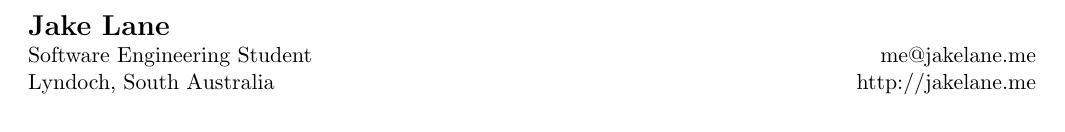
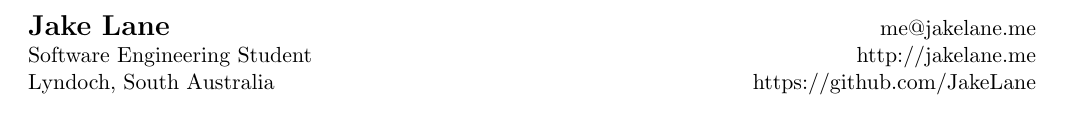
Before and after one commit to JakeLane/Resume, a LaTeX CV (resume.tex): part of page 1 of 2, cut so that both start at the same text. Compiled offline with pdfLaTeX.

Commit message:
Added github link

```diff
--- a/resume.tex
+++ b/resume.tex
@@ -63,9 +63,9 @@
 \begin{document}
 
 \begin{tabular*}{7in}{l@{\extracolsep{\fill}}r}
-\textbf{\Large Jake Lane} & \\
-Software Engineering Student & me@jakelane.me \\
-Lyndoch, South Australia & http://jakelane.me \\
+\textbf{\Large Jake Lane} & me@jakelane.me \\
+Software Engineering Student & http://jakelane.me \\
+Lyndoch, South Australia & https://github.com/JakeLane \\
 \end{tabular*}
 \\
 
```
Also changed, not shown: resume.pdf.
